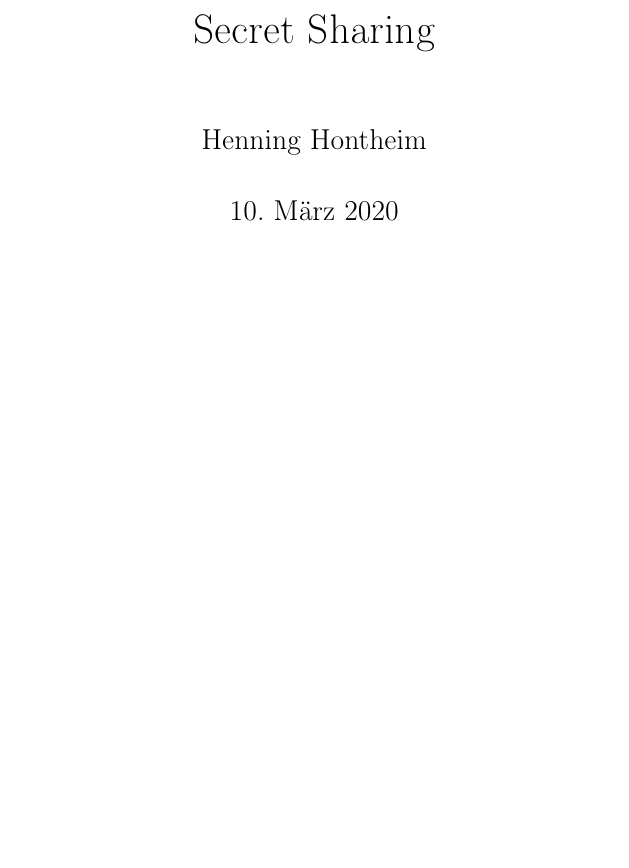
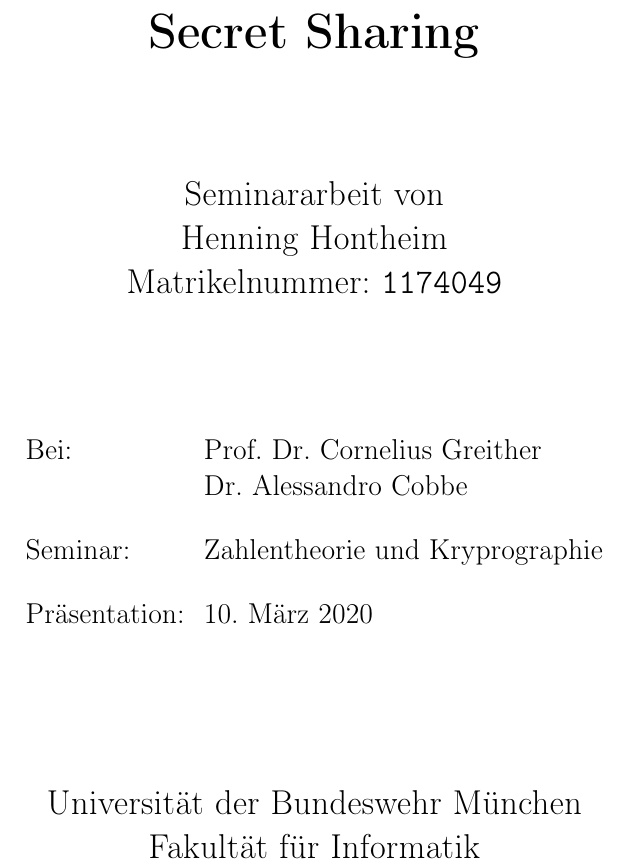
Before and after one commit to hhontheim/secret-sharing, a LaTeX document (secret-sharing.tex): part of page 2 of 22, cut so that both start at the same text, the shorter picture padded with empty space. Compiled offline with pdfLaTeX.

Commit message:
Update Titlepage

```diff
--- a/secret-sharing.tex
+++ b/secret-sharing.tex
@@ -86,0 +105,16 @@
+				Seminararbeit von\\ % oder Bachelorarbeit ect.
+				Henning Hontheim\\ % Name des Autors
+				Matrikelnummer: \texttt{1174049}\\ % Matrikelnummer des Autors
+			}%
+			\vspace{2cm}
+
+			\parbox{1cm}{
+				\begin{large}
+					\begin{tabbing}
+						%Professor: \hspace{.75cm} \=Prof.\ Dr.\ Cornelius Greither\\[2mm]
+						Bei: \hspace{2.cm} \=Prof.\ Dr.\ Cornelius Greither\\
+						\>Dr. Alessandro Cobbe\\[5mm]
+						Seminar: \> Zahlentheorie und Kryprographie\\[5mm]
+						Präsentation: \> 10. März 2020\\
+					\end{tabbing}
+			\end{large}}\\
@@ -86,0 +126,6 @@
+				Universität der Bundeswehr München\\
+				Fakultät für Informatik\\
+			}
+
+		\end{center}
+	\end{titlepage}
```
Also changed, not shown: images/unibw_athene_neu.eps (added), secret-sharing.pdf, secret-sharing.tex (33 more changed lines).
